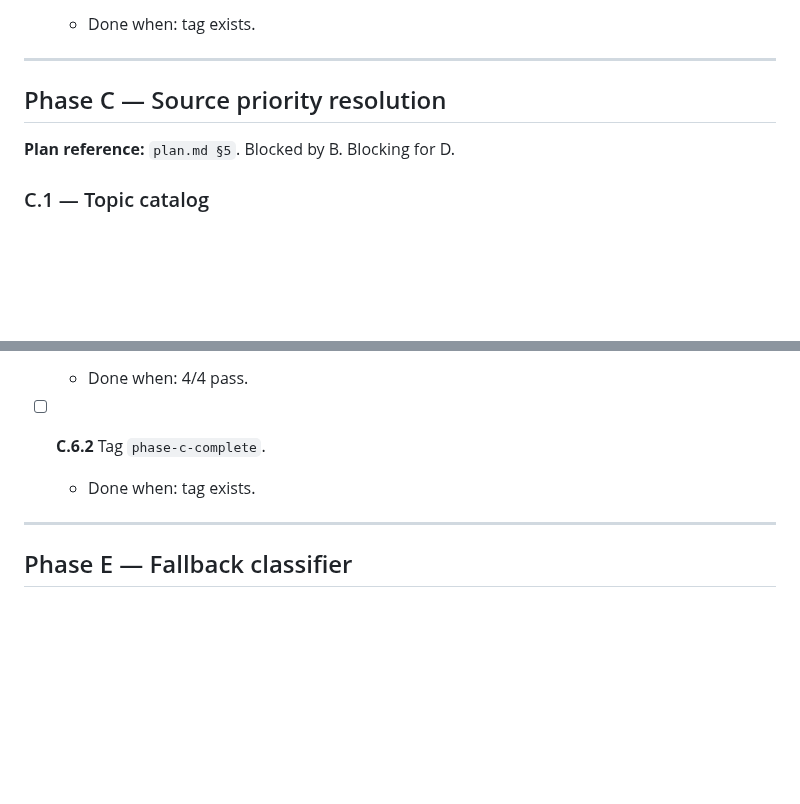
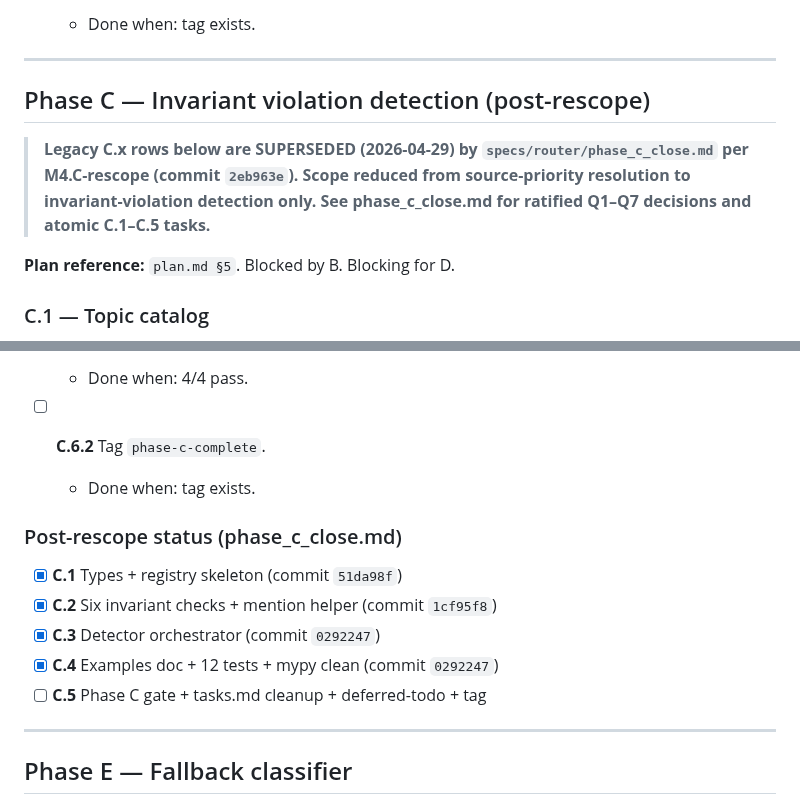
Before and after one commit to pr3t3l/pretel-os, a Markdown page: specs/router/tasks.md, 2 parts joined by grey strips. Rendered like a GitHub page; blank space fills up the shorter version.

```diff
--- a/specs/router/tasks.md
+++ b/specs/router/tasks.md
@@ -211,7 +211,13 @@ they slip through.
 
 ---
 
-## Phase C — Source priority resolution
+## Phase C — Invariant violation detection (post-rescope)
+
+> **Legacy C.x rows below are SUPERSEDED (2026-04-29) by
+> `specs/router/phase_c_close.md` per M4.C-rescope (commit
+> `2eb963e`). Scope reduced from source-priority resolution to
+> invariant-violation detection only. See phase_c_close.md for
+> ratified Q1–Q7 decisions and atomic C.1–C.5 tasks.**
 
 **Plan reference:** `plan.md §5`. Blocked by B. Blocking for D.
 
@@ -260,6 +266,14 @@ they slip through.
 
 - [ ] **C.6.2** Tag `phase-c-complete`.
   - Done when: tag exists.
+
+### Post-rescope status (phase_c_close.md)
+
+- [x] **C.1** Types + registry skeleton (commit `51da98f`)
+- [x] **C.2** Six invariant checks + mention helper (commit `1cf95f8`)
+- [x] **C.3** Detector orchestrator (commit `0292247`)
+- [x] **C.4** Examples doc + 12 tests + mypy clean (commit `0292247`)
+- [ ] **C.5** Phase C gate + tasks.md cleanup + deferred-todo + tag
 
 ---
 
```
Also changed, not shown: SESSION_RESTORE.md (+28 -10 lines), specs/router/phase_c_close.md (+6 -0 lines).
